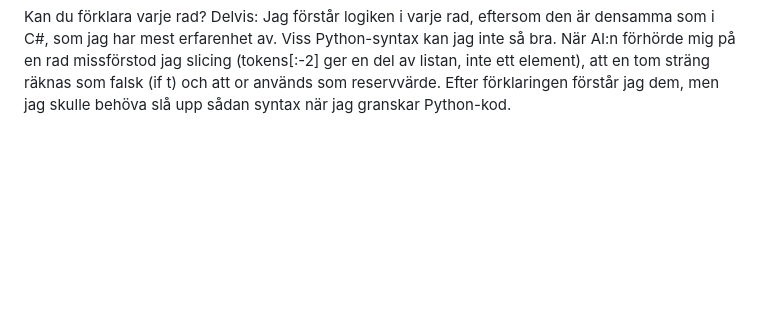
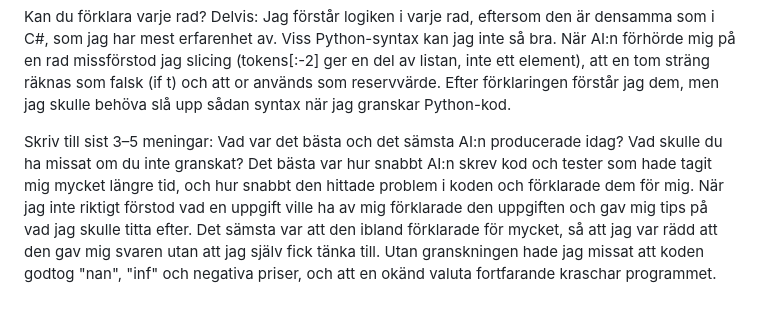
Before and after one commit to Tobzz100/KvittoR-knaren, a Markdown page: logg.md, the part around the change. Drawn GitHub-style; blank space fills up the shorter version.

Commit message:
Förfina sammanfattningen i logg.md
Co-Authored-By: Claude Opus 5.5 <noreply@anthropic.com>

```diff
--- a/logg.md
+++ b/logg.md
@@ -114,3 +114,7 @@ Ja, i stort sett. AI:n committade efter varje ändring utan att pusha, lade till
 
 Kan du förklara varje rad?
 Delvis: Jag förstår logiken i varje rad, eftersom den är densamma som i C#, som jag har mest erfarenhet av. Viss Python-syntax kan jag inte så bra. När AI:n förhörde mig på en rad missförstod jag slicing (tokens[:-2] ger en del av listan, inte ett element), att en tom sträng räknas som falsk (if t) och att or används som reservvärde. Efter förklaringen förstår jag dem, men jag skulle behöva slå upp sådan syntax när jag granskar Python-kod.
+
+
+Skriv till sist 3–5 meningar: Vad var det bästa och det sämsta AI:n producerade idag? Vad skulle du ha missat om du inte granskat?
+Det bästa var hur snabbt AI:n skrev kod och tester som hade tagit mig mycket längre tid, och hur snabbt den hittade problem i koden och förklarade dem för mig. När jag inte riktigt förstod vad en uppgift ville ha av mig förklarade den uppgiften och gav mig tips på vad jag skulle titta efter. Det sämsta var att den ibland förklarade för mycket, så att jag var rädd att den gav mig svaren utan att jag själv fick tänka till. Utan granskningen hade jag missat att koden godtog "nan", "inf" och negativa priser, och att en okänd valuta fortfarande kraschar programmet.
```
